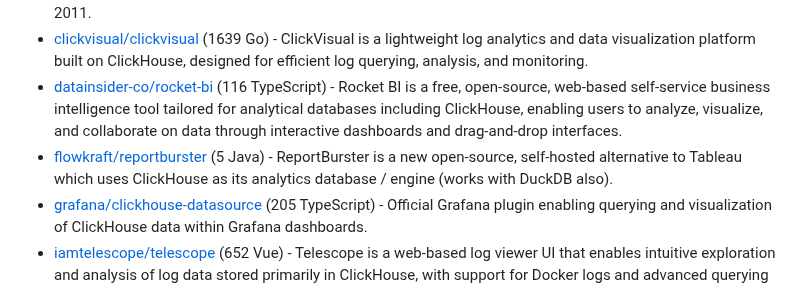
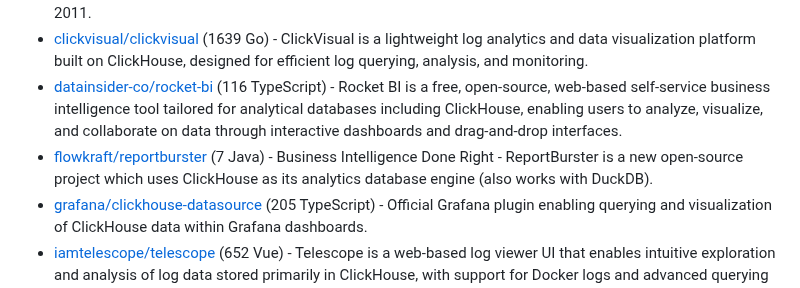
Before and after one commit to korchasa/awesome-clickhouse, a Markdown page: README.md, the part around the change. GitHub-like rendering.

Commit message:
Revise ReportBurster project description in README
Updated the description and project details for ReportBurster.

```diff
--- a/README.md
+++ b/README.md
@@ -239,7 +239,7 @@ Table of Contents:
 - [ClickHouse/github-explorer](https://github.com/ClickHouse/github-explorer) (168 HTML) - ClickHouse/github-explorer is a comprehensive dataset and analysis platform using ClickHouse to explore and understand GitHub repository events and trends since 2011.
 - [clickvisual/clickvisual](https://github.com/clickvisual/clickvisual) (1639 Go) - ClickVisual is a lightweight log analytics and data visualization platform built on ClickHouse, designed for efficient log querying, analysis, and monitoring.
 - [datainsider-co/rocket-bi](https://github.com/datainsider-co/rocket-bi) (116 TypeScript) - Rocket BI is a free, open-source, web-based self-service business intelligence tool tailored for analytical databases including ClickHouse, enabling users to analyze, visualize, and collaborate on data through interactive dashboards and drag-and-drop interfaces.
-- [flowkraft/reportburster](https://github.com/flowkraft/reportburster) (5 Java) - ReportBurster is a new open-source, self-hosted alternative to Tableau which uses ClickHouse as its analytics database / engine (works with DuckDB also).
+- [flowkraft/reportburster](https://github.com/flowkraft/reportburster) (7 Java) - Business Intelligence Done Right - ReportBurster is a new open-source project which uses ClickHouse as its analytics database engine (also works with DuckDB).
 - [grafana/clickhouse-datasource](https://github.com/grafana/clickhouse-datasource) (205 TypeScript) - Official Grafana plugin enabling querying and visualization of ClickHouse data within Grafana dashboards.
 - [iamtelescope/telescope](https://github.com/iamtelescope/telescope) (652 Vue) - Telescope is a web-based log viewer UI that enables intuitive exploration and analysis of log data stored primarily in ClickHouse, with support for Docker logs and advanced querying features.
 - [mprove-io/mprove](https://github.com/mprove-io/mprove) (330 TypeScript) - Mprove is an open-source self-service Business Intelligence platform with version control, leveraging ClickHouse for high-performance data analytics and flexible deployment options.
```
